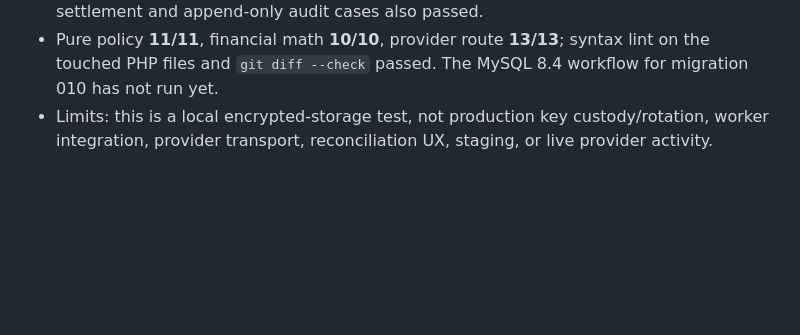
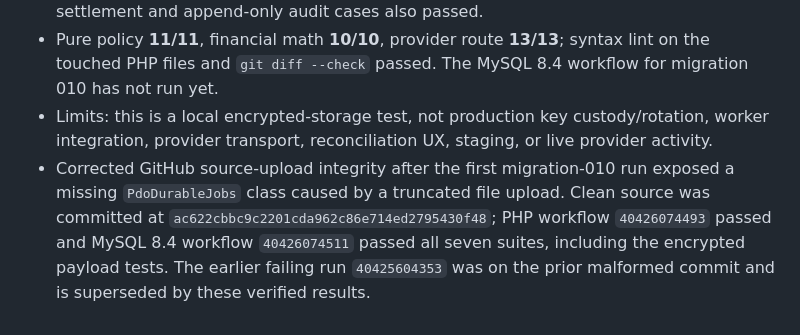
Before and after one commit to parmtech/kamau-putt, a Markdown page: docs/VERIFICATION.md, the part around the change. Drawn GitHub-style; blank space fills up the shorter version.

Commit message:
docs: record encrypted payload CI verification

```diff
--- a/docs/VERIFICATION.md
+++ b/docs/VERIFICATION.md
@@ -98,3 +98,4 @@ Each significant checkbox needs one of: linked automated CI result, reproducible
 - New assertions cover encrypted round-trip and plaintext absence from stored ciphertext, wrong-key authentication failure, ciphertext rebinding to another reference, immutable rows, JSON object/size bounds, enqueue refusal for missing/reused payload references, and purge only after a known terminal job. Existing STOP, deadline, no-retry, late settlement and append-only audit cases also passed.
 - Pure policy **11/11**, financial math **10/10**, provider route **13/13**; syntax lint on the touched PHP files and `git diff --check` passed. The MySQL 8.4 workflow for migration 010 has not run yet.
 - Limits: this is a local encrypted-storage test, not production key custody/rotation, worker integration, provider transport, reconciliation UX, staging, or live provider activity.
+- Corrected GitHub source-upload integrity after the first migration-010 run exposed a missing `PdoDurableJobs` class caused by a truncated file upload. Clean source was committed at `ac622cbbc9c2201cda962c86e714ed2795430f48`; PHP workflow `40426074493` passed and MySQL 8.4 workflow `40426074511` passed all seven suites, including the encrypted payload tests. The earlier failing run `40425604353` was on the prior malformed commit and is superseded by these verified results.
```
